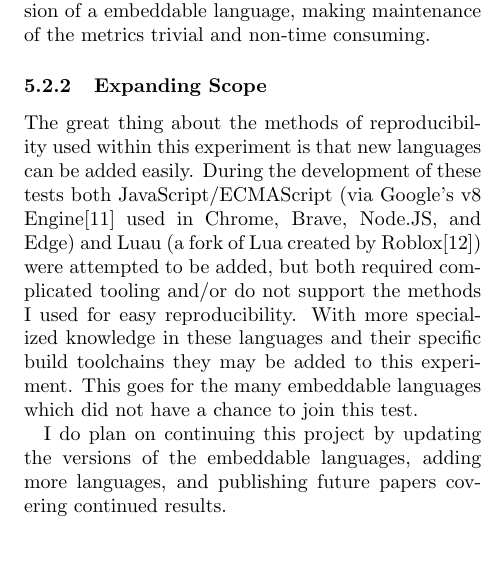
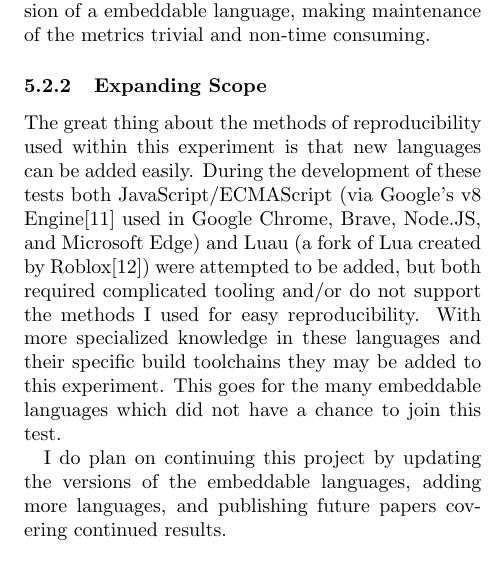
Before and after one commit to JRedOW/Embeddable-Performace, a LaTeX paper (paper/base.tex, which reads paper/discussion.tex): part of one column of page 4 of 4, cut so that both start at the same text. Compiled offline with pdfLaTeX.

Commit message:
Better Descriptions of Browsers

```diff
--- a/paper/discussion.tex
+++ b/paper/discussion.tex
@@ -13,6 +13,6 @@
 As with all technology, embeddable languages are updated over time. These updates often improve performance and cause past metrics and benchmarks to be quickly made obsolete, as mentioned earlier. This test specifically was designed to only require a few line changes within the build file to update the version of a embeddable language, making maintenance of the metrics trivial and non-time consuming.
 
 \subsubsection{Expanding Scope}
-The great thing about the methods of reproducibility used within this experiment is that new languages can be added easily. During the development of these tests both JavaScript/ECMAScript (via Google's v8 Engine\cite{v8} used in Chrome, Brave, Node.JS, and Edge) and Luau (a fork of Lua created by Roblox\cite{luau}) were attempted to be added, but both required complicated tooling and/or do not support the methods I used for easy reproducibility. With more specialized knowledge in these languages and their specific build toolchains they may be added to this experiment. This goes for the many embeddable languages which did not have a chance to join this test.
+The great thing about the methods of reproducibility used within this experiment is that new languages can be added easily. During the development of these tests both JavaScript/ECMAScript (via Google's v8 Engine\cite{v8} used in Google Chrome, Brave, Node.JS, and Microsoft Edge) and Luau (a fork of Lua created by Roblox\cite{luau}) were attempted to be added, but both required complicated tooling and/or do not support the methods I used for easy reproducibility. With more specialized knowledge in these languages and their specific build toolchains they may be added to this experiment. This goes for the many embeddable languages which did not have a chance to join this test.
 
 I do plan on continuing this project by updating the versions of the embeddable languages, adding more languages, and publishing future papers covering continued results.
```
